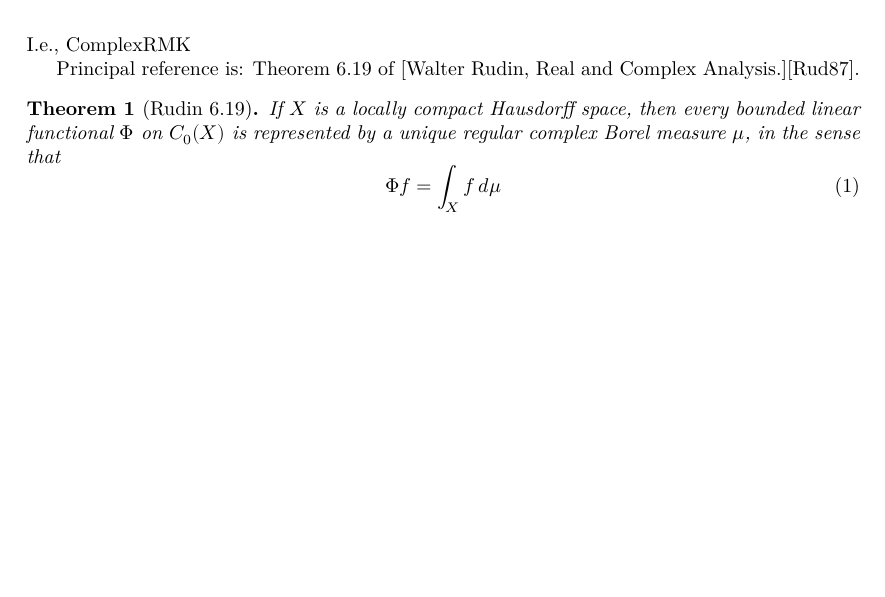
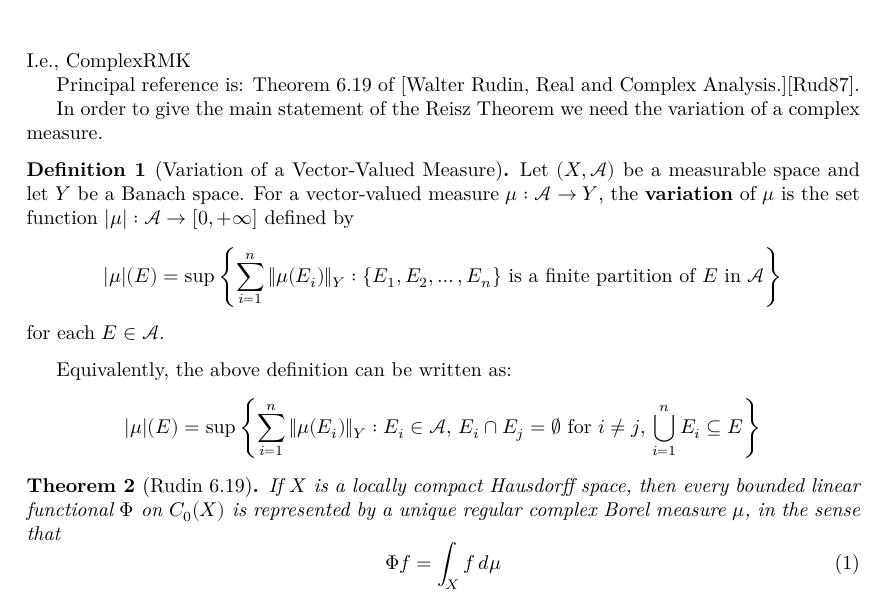
Before and after one commit to oliver-butterley/SpectralThm, a LaTeX document (blueprint/src/print.tex, which reads blueprint/src/chapters/complex_rmk.tex): part of page 3 of 13, cut so that both start at the same text, the shorter picture padded with empty space. Compiled offline with XeLaTeX.

Commit message:
update blueprint

```diff
--- a/blueprint/src/chapters/complex_rmk.tex
+++ b/blueprint/src/chapters/complex_rmk.tex
@@ -4,6 +4,22 @@ I.e., ComplexRMK
 
 Principal reference is: Theorem 6.19 of [Walter Rudin, Real and Complex Analysis.][Rud87].
 
+In order to give the main statement of the Reisz Theorem we need the variation of a complex measure.
+
+\begin{definition}[Variation of a Vector-Valued Measure]
+  \label{def:variation}
+  \lean{MeasureTheory.VectorMeasure.variation}
+  Let $(X, \mathcal{A})$ be a measurable space and let $Y$ be a Banach space. For a vector-valued measure $\mu: \mathcal{A} \to Y$, the \textbf{variation} of $\mu$ is the set function $|\mu|: \mathcal{A} \to [0, +\infty]$ defined by
+  \begin{equation*}
+    |\mu|(E) = \sup \left\{ \sum_{i=1}^n \|\mu(E_i)\|_Y : \{E_1, E_2, \ldots, E_n\} \text{ is a finite partition of } E \text{ in } \mathcal{A} \right\}
+  \end{equation*}
+  for each $E \in \mathcal{A}$.
+\end{definition}
+
+Equivalently, the above definition can be written as:
+\begin{equation*}
+  |\mu|(E) = \sup \left\{ \sum_{i=1}^n \|\mu(E_i)\|_Y : E_i \in \mathcal{A}, \, E_i \cap E_j = \emptyset \text{ for } i \neq j, \, \bigcup_{i=1}^n E_i \subseteq E \right\}
+\end{equation*}
 
 
 \begin{theorem}[Rudin 6.19]
```
Also changed, not shown: blueprint/src/chapters/complex_rmk.tex (13 more changed lines), 1 other file. Lines whose indentation alone changed are shown as unchanged.
